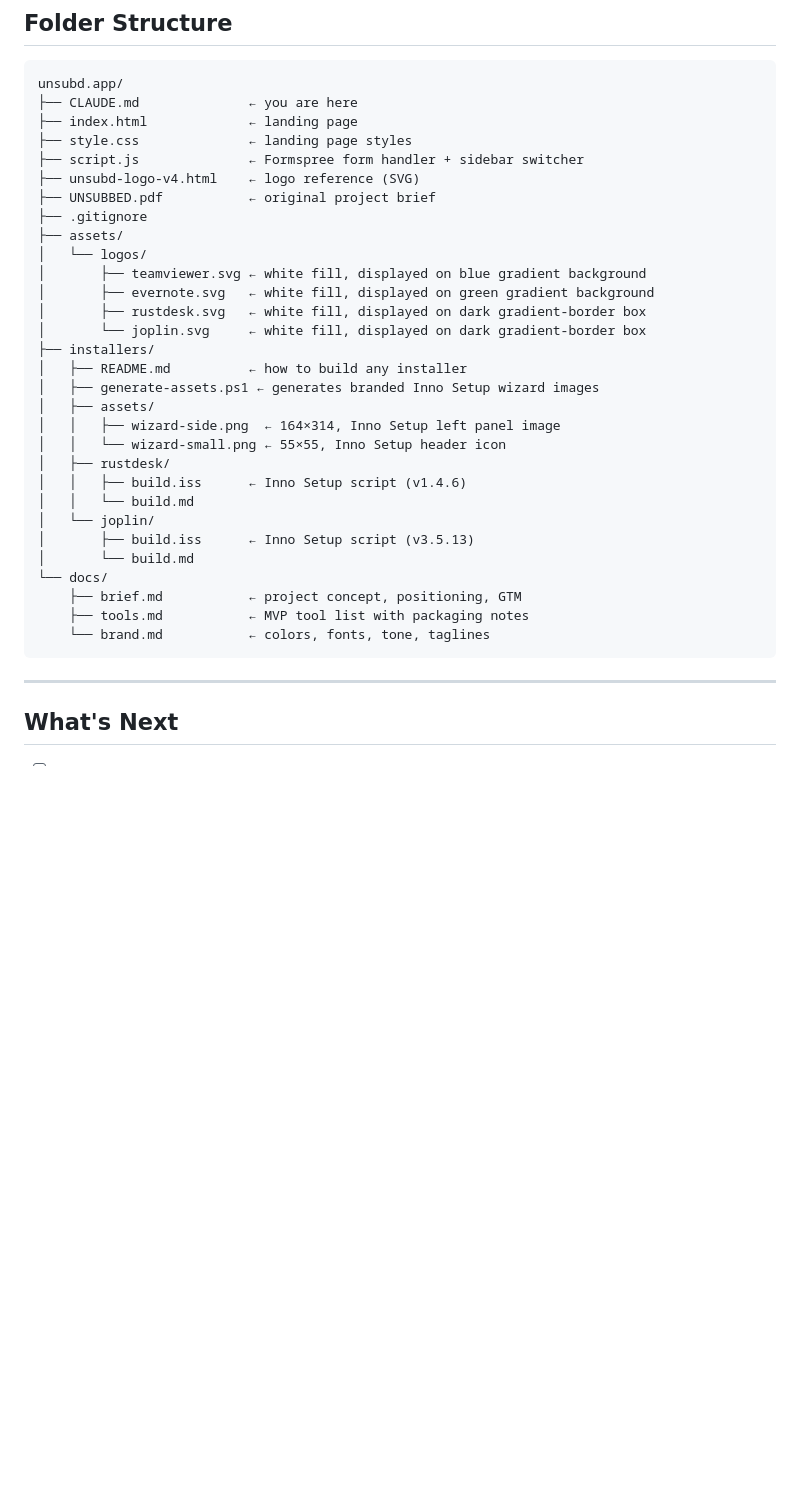
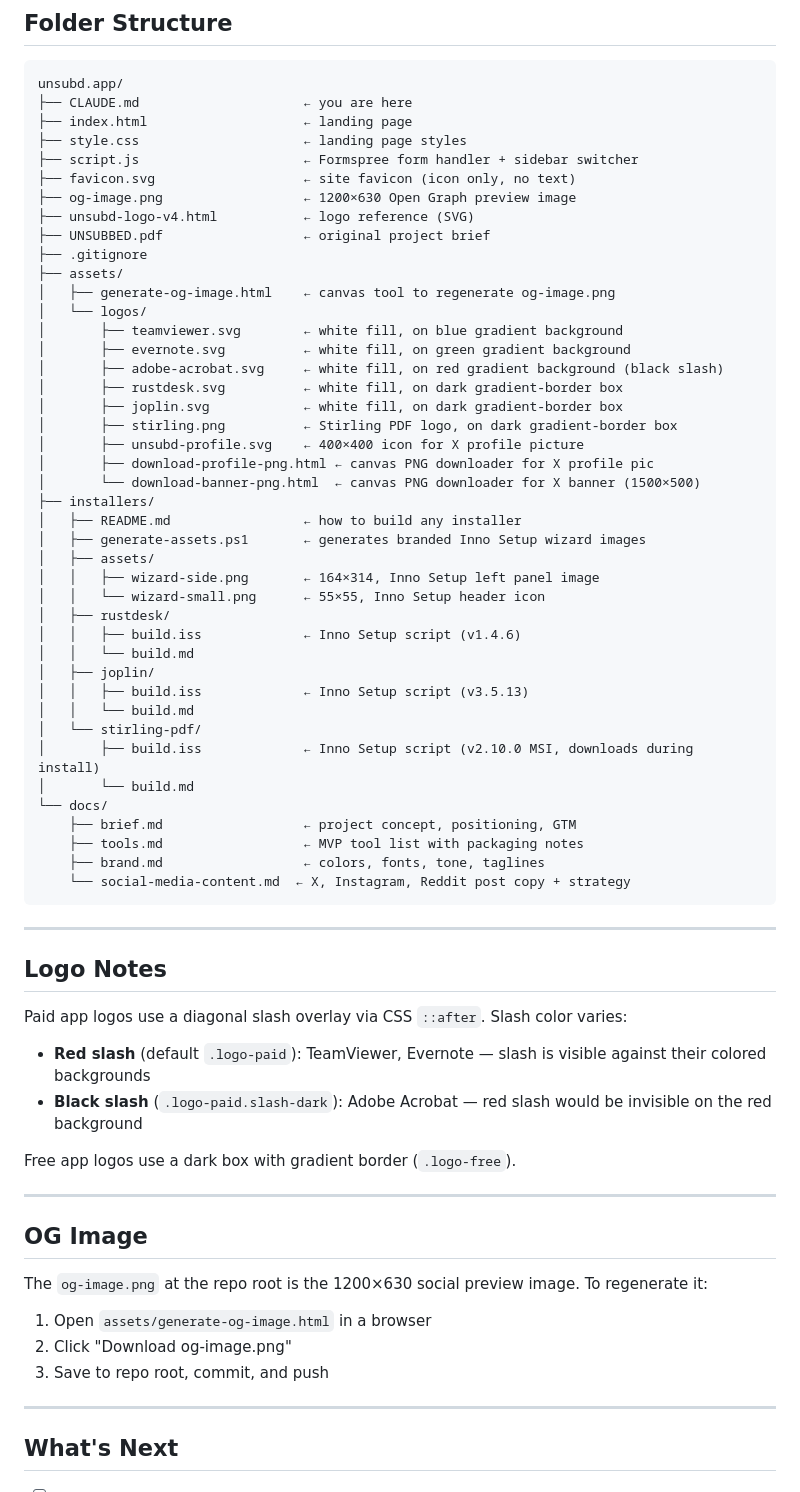
Before and after one commit to UnSubD-Code/unsubd.app, a Markdown page: CLAUDE.md, the part around one of its changes. Drawn GitHub-style; blank space fills up the shorter version.

Commit message:
Update CLAUDE.md and docs to reflect current project state
Co-Authored-By: Claude Sonnet 4.6 <noreply@anthropic.com>

````diff
--- a/CLAUDE.md
+++ b/CLAUDE.md
@@ -94,36 +83,67 @@ See `docs/brand.md` for the full brand guide.
 
 ```
 unsubd.app/
-├── CLAUDE.md              ← you are here
-├── index.html             ← landing page
-├── style.css              ← landing page styles
-├── script.js              ← Formspree form handler + sidebar switcher
-├── unsubd-logo-v4.html    ← logo reference (SVG)
-├── UNSUBBED.pdf           ← original project brief
+├── CLAUDE.md                     ← you are here
+├── index.html                    ← landing page
+├── style.css                     ← landing page styles
+├── script.js                     ← Formspree form handler + sidebar switcher
+├── favicon.svg                   ← site favicon (icon only, no text)
+├── og-image.png                  ← 1200×630 Open Graph preview image
+├── unsubd-logo-v4.html           ← logo reference (SVG)
+├── UNSUBBED.pdf                  ← original project brief
 ├── .gitignore
 ├── assets/
+│   ├── generate-og-image.html    ← canvas tool to regenerate og-image.png
 │   └── logos/
-│       ├── teamviewer.svg ← white fill, displayed on blue gradient background
-│       ├── evernote.svg   ← white fill, displayed on green gradient background
-│       ├── rustdesk.svg   ← white fill, displayed on dark gradient-border box
-│       └── joplin.svg     ← white fill, displayed on dark gradient-border box
+│       ├── teamviewer.svg        ← white fill, on blue gradient background
+│       ├── evernote.svg          ← white fill, on green gradient background
+│       ├── adobe-acrobat.svg     ← white fill, on red gradient background (black slash)
+│       ├── rustdesk.svg          ← white fill, on dark gradient-border box
+│       ├── joplin.svg            ← white fill, on dark gradient-border box
+│       ├── stirling.png          ← Stirling PDF logo, on dark gradient-border box
+│       ├── unsubd-profile.svg    ← 400×400 icon for X profile picture
+│       ├── download-profile-png.html ← canvas PNG downloader for X profile pic
+│       └── download-banner-png.html  ← canvas PNG downloader for X banner (1500×500)
 ├── installers/
-│   ├── README.md          ← how to build any installer
-│   ├── generate-assets.ps1 ← generates branded Inno Setup wizard images
+│   ├── README.md                 ← how to build any installer
+│   ├── generate-assets.ps1       ← generates branded Inno Setup wizard images
 │   ├── assets/
-│   │   ├── wizard-side.png  ← 164×314, Inno Setup left panel image
-│   │   └── wizard-small.png ← 55×55, Inno Setup header icon
+│   │   ├── wizard-side.png       ← 164×314, Inno Setup left panel image
+│   │   └── wizard-small.png      ← 55×55, Inno Setup header icon
 │   ├── rustdesk/
-│   │   ├── build.iss      ← Inno Setup script (v1.4.6)
+│   │   ├── build.iss             ← Inno Setup script (v1.4.6)
 │   │   └── build.md
-│   └── joplin/
-│       ├── build.iss      ← Inno Setup script (v3.5.13)
+│   ├── joplin/
+│   │   ├── build.iss             ← Inno Setup script (v3.5.13)
+│   │   └── build.md
+│   └── stirling-pdf/
+│       ├── build.iss             ← Inno Setup script (v2.10.0 MSI, downloads during install)
 │       └── build.md
 └── docs/
-    ├── brief.md           ← project concept, positioning, GTM
-    ├── tools.md           ← MVP tool list with packaging notes
-    └── brand.md           ← colors, fonts, tone, taglines
+    ├── brief.md                  ← project concept, positioning, GTM
+    ├── tools.md                  ← MVP tool list with packaging notes
+    ├── brand.md                  ← colors, fonts, tone, taglines
+    └── social-media-content.md  ← X, Instagram, Reddit post copy + strategy
 ```
+
+---
+
+## Logo Notes
+
+Paid app logos use a diagonal slash overlay via CSS `::after`. Slash color varies:
+- **Red slash** (default `.logo-paid`): TeamViewer, Evernote — slash is visible against their colored backgrounds
+- **Black slash** (`.logo-paid.slash-dark`): Adobe Acrobat — red slash would be invisible on the red background
+
+Free app logos use a dark box with gradient border (`.logo-free`).
+
+---
+
+## OG Image
+
+The `og-image.png` at the repo root is the 1200×630 social preview image. To regenerate it:
+1. Open `assets/generate-og-image.html` in a browser
+2. Click "Download og-image.png"
+3. Save to repo root, commit, and push
 
 ---
 
````
Also changed, not shown: other parts of CLAUDE.md (+17 -26 lines), docs/tools.md (+1 -1 lines).
